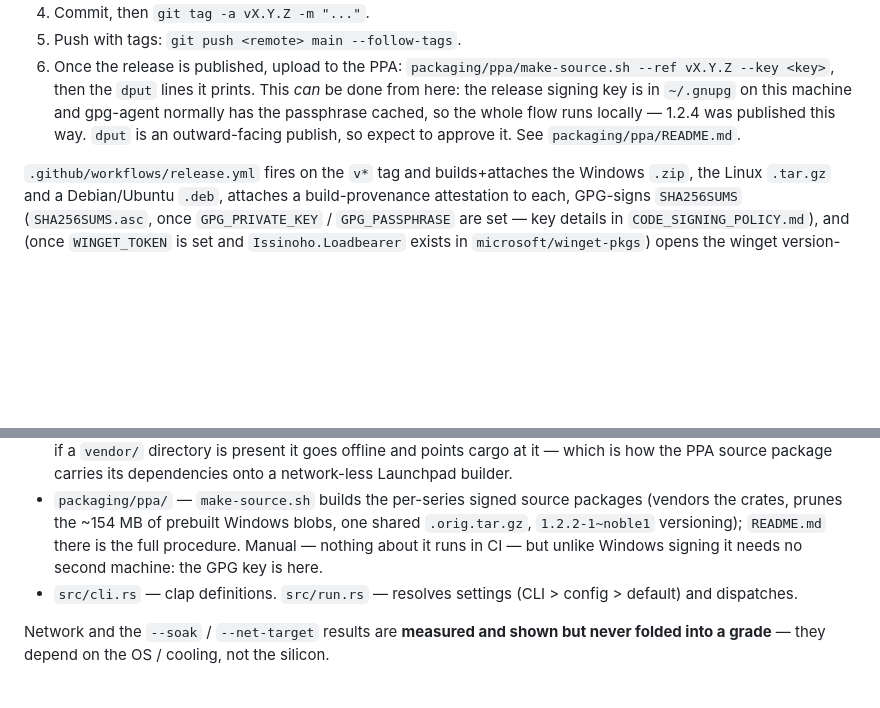
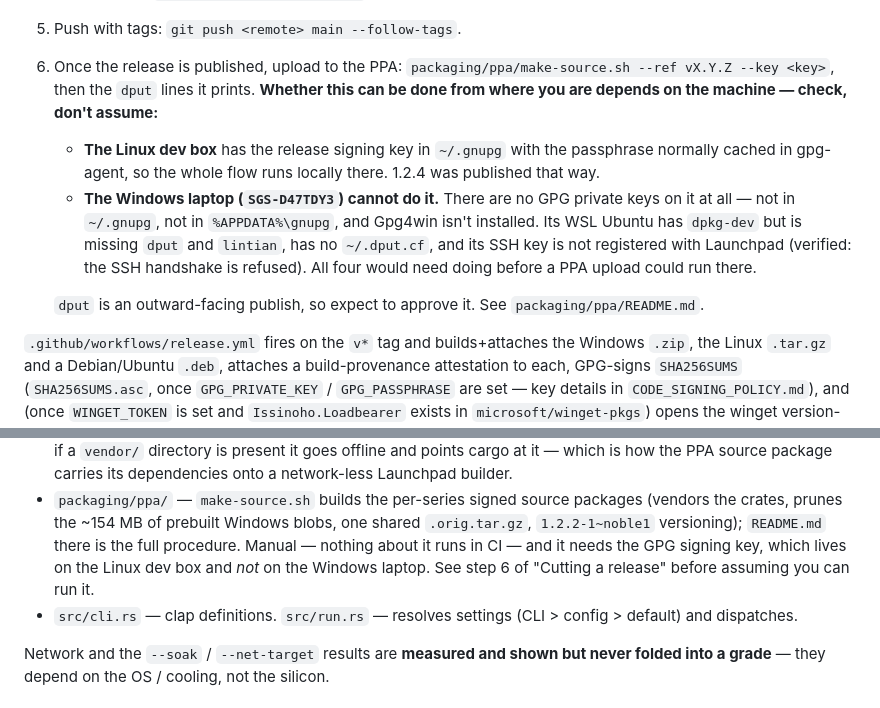
Before and after one commit to issinoho/loadbearer, a Markdown page: CLAUDE.md, 2 parts joined by grey strips. Rendered like a GitHub page; blank space fills up the shorter version.

Commit message:
CLAUDE.md: say which machine has the PPA signing key
The note said the key is in `~/.gnupg` "on this machine" and that the GPG key
"is here". Read from the Linux dev box that's true; read from the Windows
laptop it isn't, and there's no way to tell which one "here" means. It cost a
session: I reported the PPA upload as runnable locally, then found no GPG
private keys anywhere on the laptop.

Now names the machines, and records what the Windows one would actually need
first — dput, lintian, ~/.dput.cf and an SSH key registered with Launchpad,
all four verified missing rather than guessed at (the Launchpad SSH handshake
is refused).

```diff
--- a/CLAUDE.md
+++ b/CLAUDE.md
@@ -45,10 +45,19 @@ undo. The steps by hand, which is what it automates:
 5. Push with tags: `git push <remote> main --follow-tags`.
 6. Once the release is published, upload to the PPA:
    `packaging/ppa/make-source.sh --ref vX.Y.Z --key <key>`, then the `dput`
-   lines it prints. This *can* be done from here: the release signing key is in
-   `~/.gnupg` on this machine and gpg-agent normally has the passphrase cached,
-   so the whole flow runs locally — 1.2.4 was published this way. `dput` is an
-   outward-facing publish, so expect to approve it.
+   lines it prints. **Whether this can be done from where you are depends on
+   the machine — check, don't assume:**
+   - **The Linux dev box** has the release signing key in `~/.gnupg` with the
+     passphrase normally cached in gpg-agent, so the whole flow runs locally
+     there. 1.2.4 was published that way.
+   - **The Windows laptop (`SGS-D47TDY3`) cannot do it.** There are no GPG
+     private keys on it at all — not in `~/.gnupg`, not in `%APPDATA%\gnupg`,
+     and Gpg4win isn't installed. Its WSL Ubuntu has `dpkg-dev` but is missing
+     `dput` and `lintian`, has no `~/.dput.cf`, and its SSH key is not
+     registered with Launchpad (verified: the SSH handshake is refused). All
+     four would need doing before a PPA upload could run there.
+
+   `dput` is an outward-facing publish, so expect to approve it.
    See `packaging/ppa/README.md`.
 
 `.github/workflows/release.yml` fires on the `v*` tag and builds+attaches the
@@ -127,8 +136,9 @@ Transient `Could not resolve host: github.com` happens — just retry.
 - `packaging/ppa/` — `make-source.sh` builds the per-series signed source
   packages (vendors the crates, prunes the ~154 MB of prebuilt Windows blobs,
   one shared `.orig.tar.gz`, `1.2.2-1~noble1` versioning); `README.md` there is
-  the full procedure. Manual — nothing about it runs in CI — but unlike Windows
-  signing it needs no second machine: the GPG key is here.
+  the full procedure. Manual — nothing about it runs in CI — and it needs the
+  GPG signing key, which lives on the Linux dev box and *not* on the Windows
+  laptop. See step 6 of "Cutting a release" before assuming you can run it.
 - `src/cli.rs` — clap definitions. `src/run.rs` — resolves settings (CLI >
   config > default) and dispatches.
 
```
